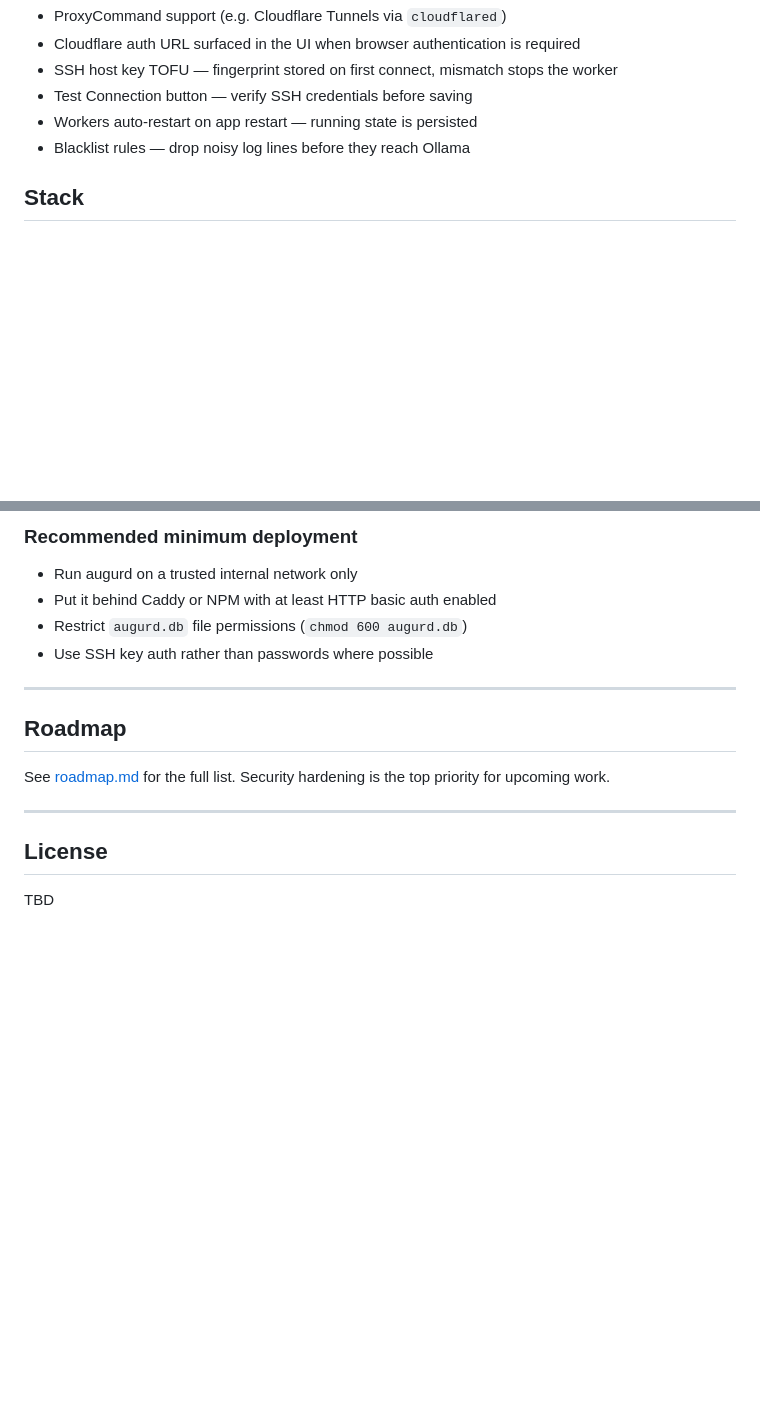
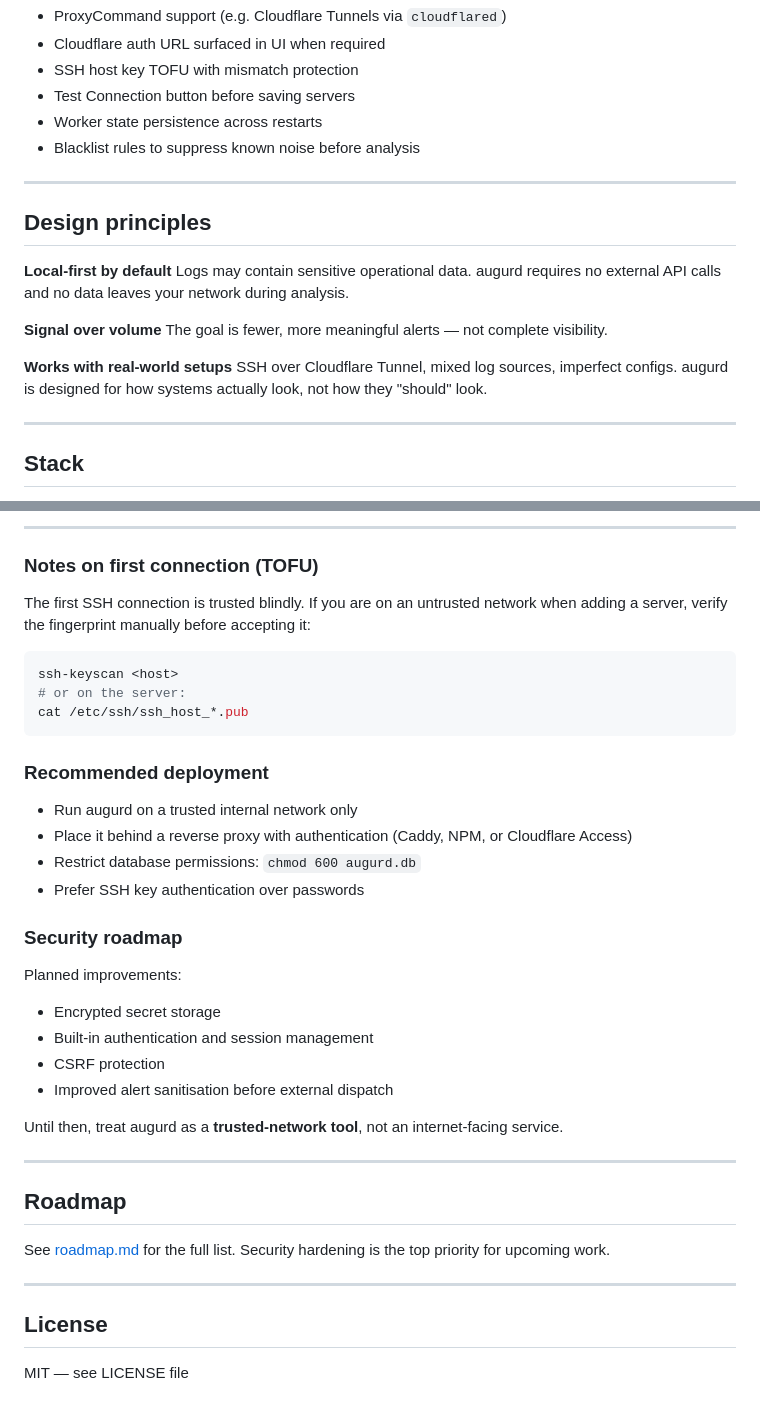
Before and after one commit to Klick3R-1/Augurd, a Markdown page: README.md, 2 parts joined by grey strips. Rendered like a GitHub page; blank space fills up the shorter version.

````diff
--- a/README.md
+++ b/README.md
@@ -31,9 +76,24 @@ A few things to keep in mind:
 - ProxyCommand support (e.g. Cloudflare Tunnels via `cloudflared`)
-- Cloudflare auth URL surfaced in the UI when browser authentication is required
-- SSH host key TOFU — fingerprint stored on first connect, mismatch stops the worker
-- Test Connection button — verify SSH credentials before saving
-- Workers auto-restart on app restart — running state is persisted
-- Blacklist rules — drop noisy log lines before they reach Ollama
+- Cloudflare auth URL surfaced in UI when required
+- SSH host key TOFU with mismatch protection
+- Test Connection button before saving servers
+- Worker state persistence across restarts
+- Blacklist rules to suppress known noise before analysis
+
+---
+
+## Design principles
+
+**Local-first by default**
+Logs may contain sensitive operational data. augurd requires no external API calls and no data leaves your network during analysis.
+
+**Signal over volume**
+The goal is fewer, more meaningful alerts — not complete visibility.
+
+**Works with real-world setups**
+SSH over Cloudflare Tunnel, mixed log sources, imperfect configs. augurd is designed for how systems actually look, not how they "should" look.
+
+---
 
 ## Stack
 
@@ -172,10 +263,32 @@ A crafted log line could attempt to manipulate the Ollama prompt (e.g. `Ignore p
 
-### Recommended minimum deployment
+---
+
+### Notes on first connection (TOFU)
+
+The first SSH connection is trusted blindly. If you are on an untrusted network when adding a server, verify the fingerprint manually before accepting it:
+
+```bash
+ssh-keyscan <host>
+# or on the server:
+cat /etc/ssh/ssh_host_*.pub
+```
+
+### Recommended deployment
 
 - Run augurd on a trusted internal network only
-- Put it behind Caddy or NPM with at least HTTP basic auth enabled
-- Restrict `augurd.db` file permissions (`chmod 600 augurd.db`)
-- Use SSH key auth rather than passwords where possible
+- Place it behind a reverse proxy with authentication (Caddy, NPM, or Cloudflare Access)
+- Restrict database permissions: `chmod 600 augurd.db`
+- Prefer SSH key authentication over passwords
+
+### Security roadmap
+
+Planned improvements:
+- Encrypted secret storage
+- Built-in authentication and session management
+- CSRF protection
+- Improved alert sanitisation before external dispatch
+
+Until then, treat augurd as a **trusted-network tool**, not an internet-facing service.
 
 ---
 
@@ -187,4 +300,4 @@ See [roadmap.md](roadmap.md) for the full list. Security hardening is the top pr
 
 ## License
 
-TBD
+MIT — see LICENSE file
````
Also changed, not shown: other parts of README.md (+106 -30 lines).
